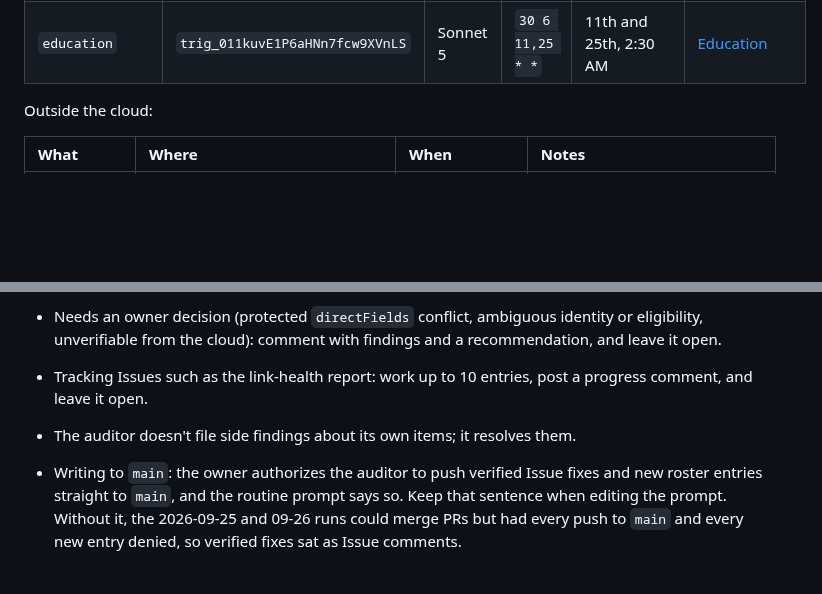
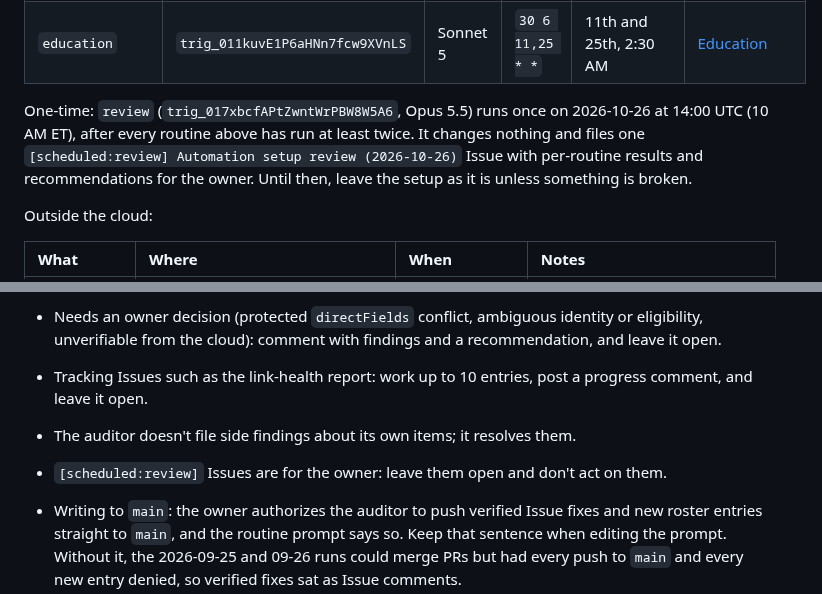
Before and after one commit to dynaroars/vietprofs, a Markdown page: docs/AUTOMATION.md, 2 parts joined by grey strips. Rendered like a GitHub page; blank space fills up the shorter version.

Commit message:
docs(automation): one-time setup review on 2026-10-26
Co-Authored-By: Claude Opus 5.5 <noreply@anthropic.com>

```diff
--- a/docs/AUTOMATION.md
+++ b/docs/AUTOMATION.md
@@ -61,6 +61,11 @@ Keep new routines inside those windows.
 | `overviews` | `trig_01NUyNrE7x8WZgLMHbpCU7Zi` | Sonnet 5 | `30 5 5,19 * *` | 5th and 19th, 1:30 AM | [Overviews](#research-overviews-overviews) |
 | `scholar` | `trig_01KLRvszaFCY869VkchMmiAE` | Sonnet 5 | `30 5 8,22 * *` | 8th and 22nd, 1:30 AM | [Scholar](#google-scholar-backfill-scholar) |
 | `education` | `trig_011kuvE1P6aHNn7fcw9XVnLS` | Sonnet 5 | `30 6 11,25 * *` | 11th and 25th, 2:30 AM | [Education](#education-chronology-education) |
+
+One-time: `review` (`trig_017xbcfAPtZwntWrPBW8W5A6`, Opus 5.5) runs once on 2026-10-26 at 14:00 UTC
+(10 AM ET), after every routine above has run at least twice. It changes nothing and files one
+`[scheduled:review] Automation setup review (2026-10-26)` Issue with per-routine results and
+recommendations for the owner. Until then, leave the setup as it is unless something is broken.
 
 Outside the cloud:
 
@@ -164,6 +169,7 @@ Follow `TASKS/AUDIT_ISSUES_PRS.md`, including "Independent review". Also read
 - Tracking Issues such as the link-health report: work up to 10 entries, post a progress comment,
   and leave it open.
 - The auditor doesn't file side findings about its own items; it resolves them.
+- `[scheduled:review]` Issues are for the owner: leave them open and don't act on them.
 - Writing to `main`: the owner authorizes the auditor to push verified Issue fixes and new roster
   entries straight to `main`, and the routine prompt says so. Keep that sentence when editing the
   prompt. Without it, the 2026-09-25 and 09-26 runs could merge PRs but had every push to `main`
```
